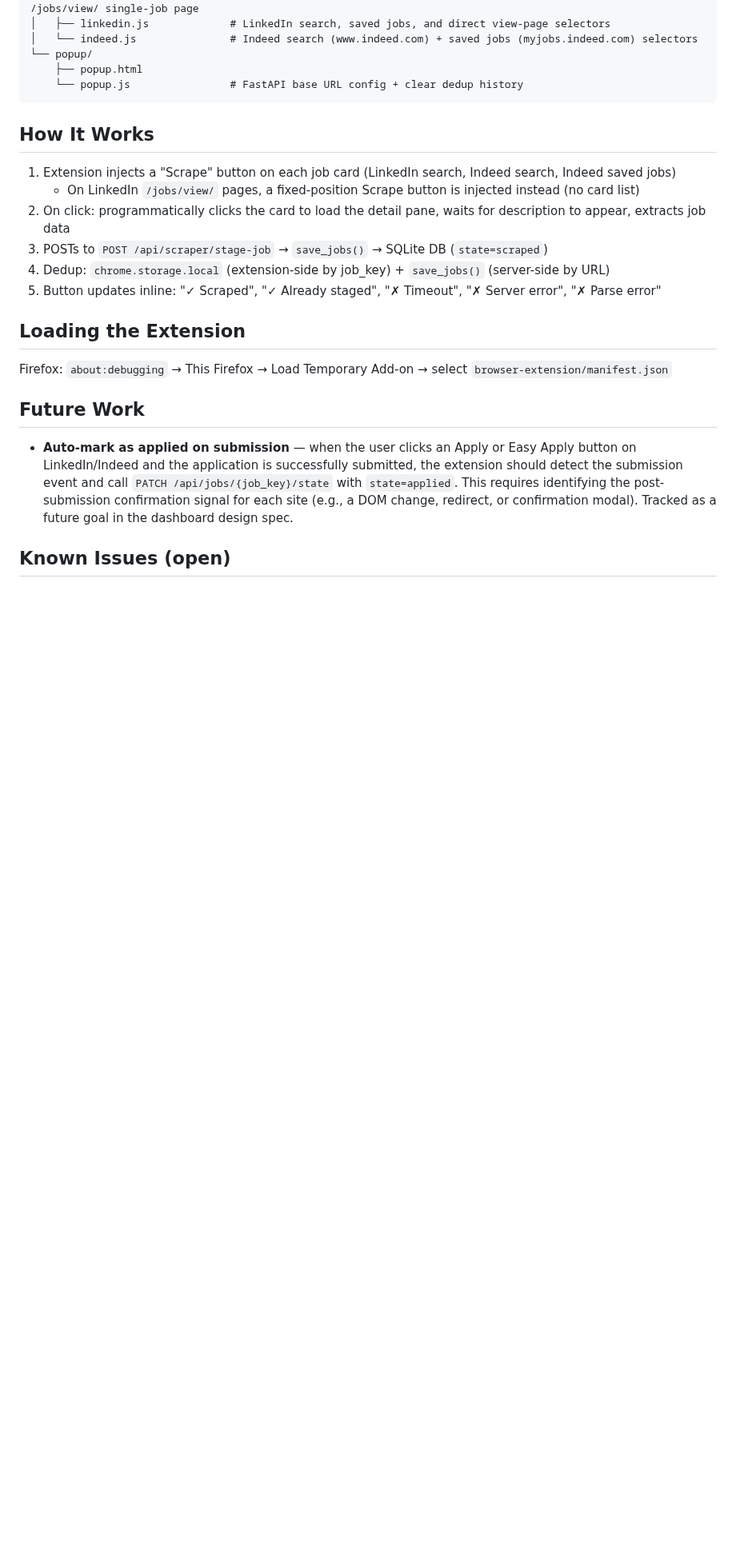
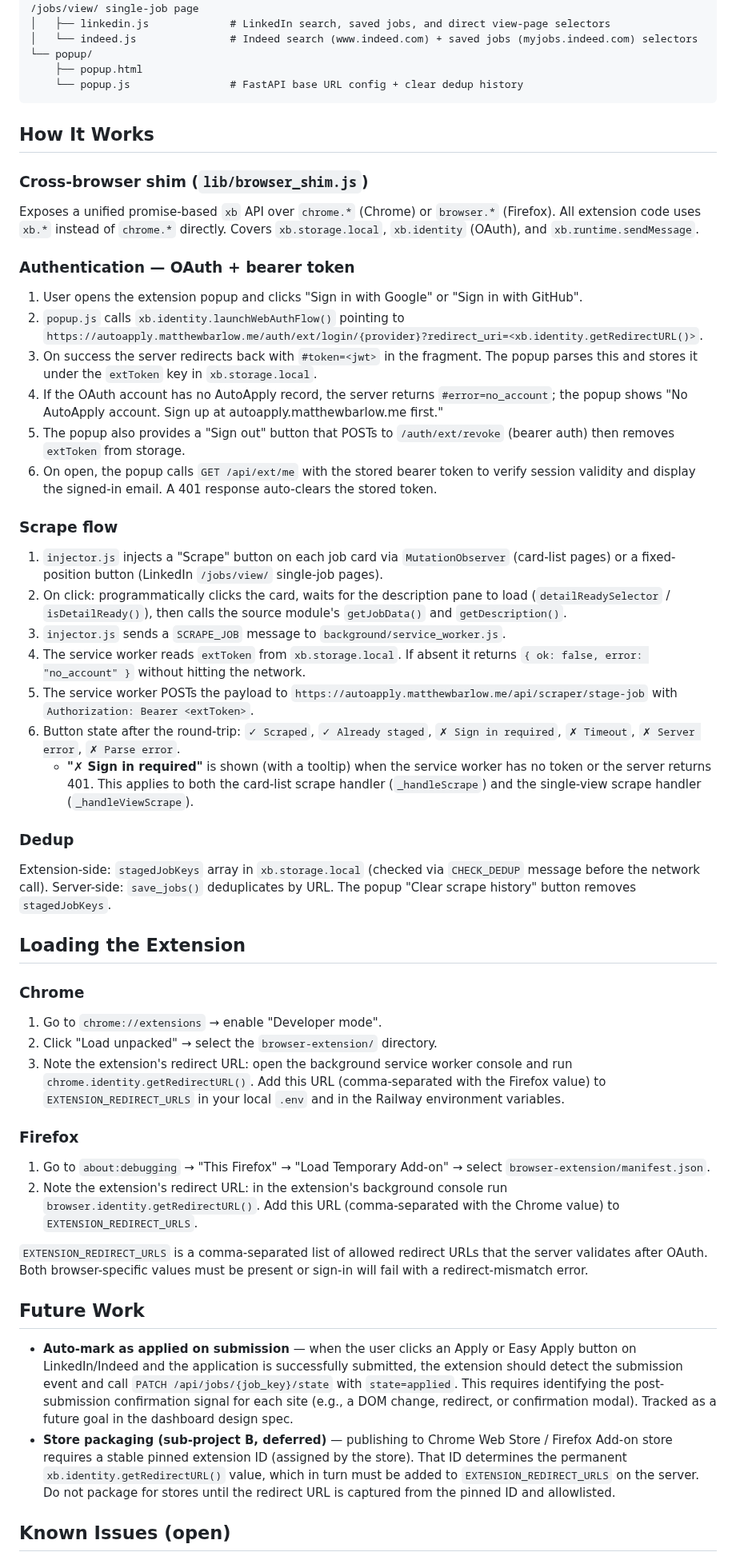
Before and after one commit to thebarlow/AutoApply, a Markdown page: browser-extension/CONTEXT.md, the part around one of its changes. Shown at 80% size. Rendered like a GitHub page; blank space fills up the shorter version.

Commit message:
[docs] Update extension CONTEXT for OAuth flow (live smoke test pending)

```diff
--- a/browser-extension/CONTEXT.md
+++ b/browser-extension/CONTEXT.md
@@ -21,20 +21,46 @@ browser-extension/
 
 ## How It Works
 
-1. Extension injects a "Scrape" button on each job card (LinkedIn search, Indeed search, Indeed saved jobs)
-   - On LinkedIn `/jobs/view/` pages, a fixed-position Scrape button is injected instead (no card list)
-2. On click: programmatically clicks the card to load the detail pane, waits for description to appear, extracts job data
-3. POSTs to `POST /api/scraper/stage-job` → `save_jobs()` → SQLite DB (`state=scraped`)
-4. Dedup: `chrome.storage.local` (extension-side by job_key) + `save_jobs()` (server-side by URL)
-5. Button updates inline: "✓ Scraped", "✓ Already staged", "✗ Timeout", "✗ Server error", "✗ Parse error"
+### Cross-browser shim (`lib/browser_shim.js`)
+Exposes a unified promise-based `xb` API over `chrome.*` (Chrome) or `browser.*` (Firefox). All extension code uses `xb.*` instead of `chrome.*` directly. Covers `xb.storage.local`, `xb.identity` (OAuth), and `xb.runtime.sendMessage`.
+
+### Authentication — OAuth + bearer token
+1. User opens the extension popup and clicks "Sign in with Google" or "Sign in with GitHub".
+2. `popup.js` calls `xb.identity.launchWebAuthFlow()` pointing to `https://autoapply.matthewbarlow.me/auth/ext/login/{provider}?redirect_uri=<xb.identity.getRedirectURL()>`.
+3. On success the server redirects back with `#token=<jwt>` in the fragment. The popup parses this and stores it under the `extToken` key in `xb.storage.local`.
+4. If the OAuth account has no AutoApply record, the server returns `#error=no_account`; the popup shows "No AutoApply account. Sign up at autoapply.matthewbarlow.me first."
+5. The popup also provides a "Sign out" button that POSTs to `/auth/ext/revoke` (bearer auth) then removes `extToken` from storage.
+6. On open, the popup calls `GET /api/ext/me` with the stored bearer token to verify session validity and display the signed-in email. A 401 response auto-clears the stored token.
+
+### Scrape flow
+1. `injector.js` injects a "Scrape" button on each job card via `MutationObserver` (card-list pages) or a fixed-position button (LinkedIn `/jobs/view/` single-job pages).
+2. On click: programmatically clicks the card, waits for the description pane to load (`detailReadySelector` / `isDetailReady()`), then calls the source module's `getJobData()` and `getDescription()`.
+3. `injector.js` sends a `SCRAPE_JOB` message to `background/service_worker.js`.
+4. The service worker reads `extToken` from `xb.storage.local`. If absent it returns `{ ok: false, error: "no_account" }` without hitting the network.
+5. The service worker POSTs the payload to `https://autoapply.matthewbarlow.me/api/scraper/stage-job` with `Authorization: Bearer <extToken>`.
+6. Button state after the round-trip: `✓ Scraped`, `✓ Already staged`, `✗ Sign in required`, `✗ Timeout`, `✗ Server error`, `✗ Parse error`.
+   - **"✗ Sign in required"** is shown (with a tooltip) when the service worker has no token or the server returns 401. This applies to both the card-list scrape handler (`_handleScrape`) and the single-view scrape handler (`_handleViewScrape`).
+
+### Dedup
+Extension-side: `stagedJobKeys` array in `xb.storage.local` (checked via `CHECK_DEDUP` message before the network call). Server-side: `save_jobs()` deduplicates by URL. The popup "Clear scrape history" button removes `stagedJobKeys`.
 
 ## Loading the Extension
 
-Firefox: `about:debugging` → This Firefox → Load Temporary Add-on → select `browser-extension/manifest.json`
+### Chrome
+1. Go to `chrome://extensions` → enable "Developer mode".
+2. Click "Load unpacked" → select the `browser-extension/` directory.
+3. Note the extension's redirect URL: open the background service worker console and run `chrome.identity.getRedirectURL()`. Add this URL (comma-separated with the Firefox value) to `EXTENSION_REDIRECT_URLS` in your local `.env` and in the Railway environment variables.
+
+### Firefox
+1. Go to `about:debugging` → "This Firefox" → "Load Temporary Add-on" → select `browser-extension/manifest.json`.
+2. Note the extension's redirect URL: in the extension's background console run `browser.identity.getRedirectURL()`. Add this URL (comma-separated with the Chrome value) to `EXTENSION_REDIRECT_URLS`.
+
+`EXTENSION_REDIRECT_URLS` is a comma-separated list of allowed redirect URLs that the server validates after OAuth. Both browser-specific values must be present or sign-in will fail with a redirect-mismatch error.
 
 ## Future Work
 
 - **Auto-mark as applied on submission** — when the user clicks an Apply or Easy Apply button on LinkedIn/Indeed and the application is successfully submitted, the extension should detect the submission event and call `PATCH /api/jobs/{job_key}/state` with `state=applied`. This requires identifying the post-submission confirmation signal for each site (e.g., a DOM change, redirect, or confirmation modal). Tracked as a future goal in the dashboard design spec.
+- **Store packaging (sub-project B, deferred)** — publishing to Chrome Web Store / Firefox Add-on store requires a stable pinned extension ID (assigned by the store). That ID determines the permanent `xb.identity.getRedirectURL()` value, which in turn must be added to `EXTENSION_REDIRECT_URLS` on the server. Do not package for stores until the redirect URL is captured from the pinned ID and allowlisted.
 
 ## Known Issues (open)
 
```
Also changed, not shown: other parts of browser-extension/CONTEXT.md (+8 -0 lines).
